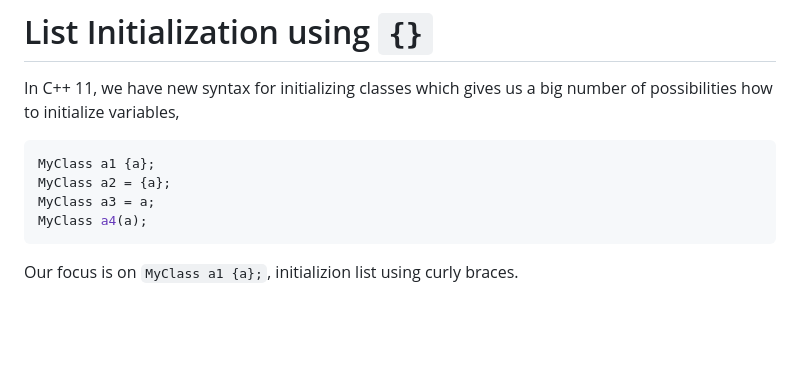
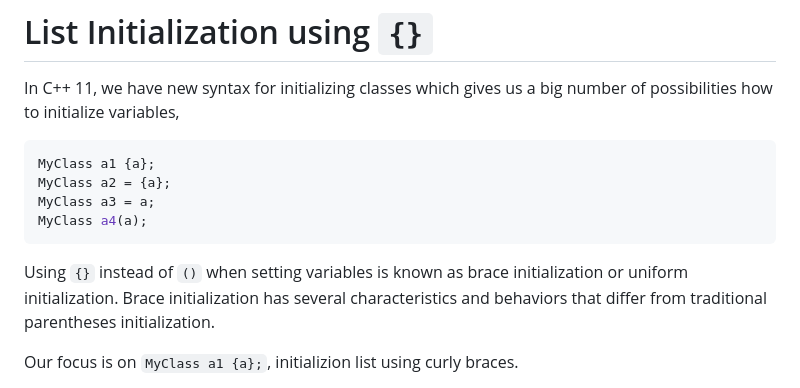
Before and after one commit to michaelrausch/Notes, a Markdown page: Cpp/Notes/{}_vs_()_initialization.md, the part around the change. GitHub-like rendering; blank space fills up the shorter version.

````diff
--- a/Cpp/Notes/{}_vs_()_initialization.md
+++ b/Cpp/Notes/{}_vs_()_initialization.md
@@ -8,6 +8,8 @@ MyClass a2 = {a};
 MyClass a3 = a;
 MyClass a4(a);
 ```
+
+Using `{}` instead of `()` when setting variables is known as brace initialization or uniform initialization. Brace initialization has several characteristics and behaviors that differ from traditional parentheses initialization.
 
 Our focus is on `MyClass a1 {a};`, initializion list using curly braces.
 
````
